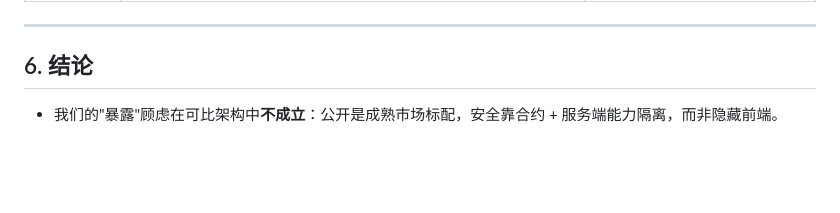
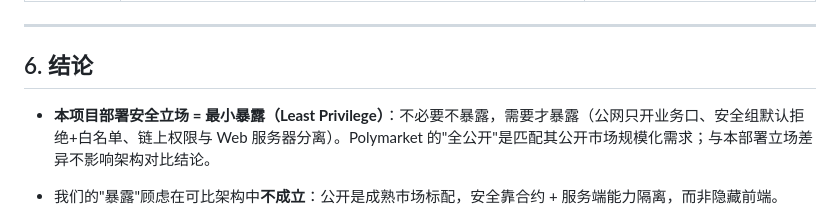
Before and after one commit to renyu16/futureWorldCorn, a Markdown page: docs/2026-08-30-architecture-vs-polymarket.md, the part around the change. Drawn GitHub-style; blank space fills up the shorter version.

```diff
--- a/docs/2026-08-30-architecture-vs-polymarket.md
+++ b/docs/2026-08-30-architecture-vs-polymarket.md
@@ -102,6 +102,8 @@ Polymarket:
 
 ## 6. 结论
 
+- **本项目部署安全立场 = 最小暴露（Least Privilege）**：不必要不暴露，需要才暴露（公网只开业务口、安全组默认拒绝+白名单、链上权限与 Web 服务器分离）。Polymarket 的"全公开"是匹配其公开市场规模化需求；与本部署立场差异不影响架构对比结论。
+
 - 我们的"暴露"顾虑在可比架构中**不成立**：公开是成熟市场标配，安全靠合约 + 服务端能力隔离，而非隐藏前端。
 - 与 Polymarket 最大差异在三处：**撮合在链下（他们有）、裁决去中心化（他们有）、数据走索引器（他们有）**。三者都可按业务量级逐步补齐，先全部保持链上是最简单可靠的起点。
 - 独有的优势：**TokenHouse + HumanHouse 链上治理/争议**是 Polymarket 没有的原生能力，可在合规叙事上做差异化。
```
Also changed, not shown: docs/2026-08-30-alibaba-cloud-deploy.md (+40 -22 lines).
